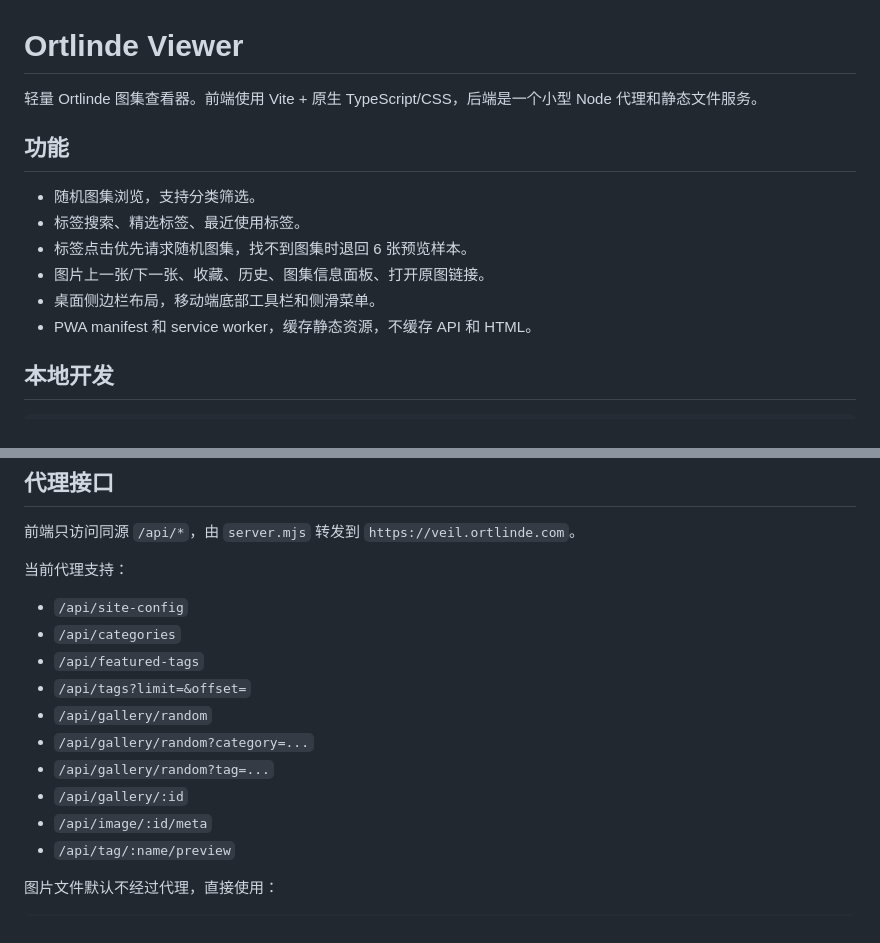
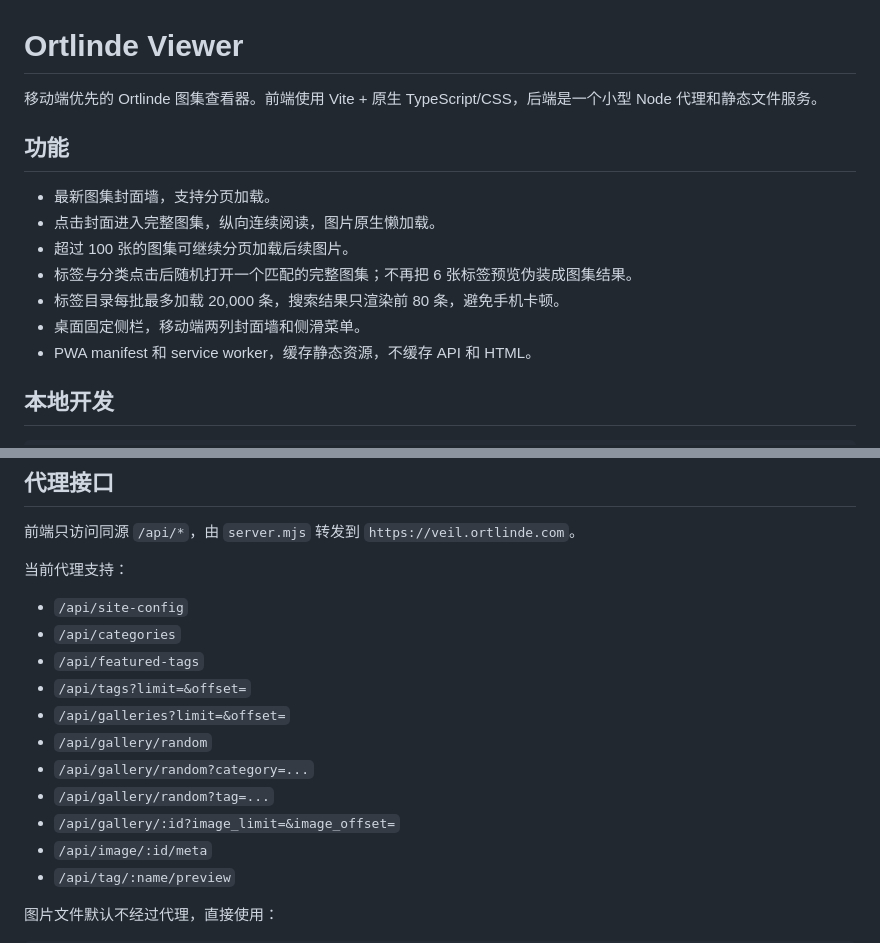
Before and after one commit to pppaaasss/ortlinde-viewer, a Markdown page: README.md, 2 parts joined by grey strips. GitHub-like rendering.

Commit message:
feat: rebuild gallery browsing (README.md)

```diff
--- a/README.md
+++ b/README.md
@@ -1,14 +1,15 @@
 # Ortlinde Viewer
 
-轻量 Ortlinde 图集查看器。前端使用 Vite + 原生 TypeScript/CSS，后端是一个小型 Node 代理和静态文件服务。
+移动端优先的 Ortlinde 图集查看器。前端使用 Vite + 原生 TypeScript/CSS，后端是一个小型 Node 代理和静态文件服务。
 
 ## 功能
 
-- 随机图集浏览，支持分类筛选。
-- 标签搜索、精选标签、最近使用标签。
-- 标签点击优先请求随机图集，找不到图集时退回 6 张预览样本。
-- 图片上一张/下一张、收藏、历史、图集信息面板、打开原图链接。
-- 桌面侧边栏布局，移动端底部工具栏和侧滑菜单。
+- 最新图集封面墙，支持分页加载。
+- 点击封面进入完整图集，纵向连续阅读，图片原生懒加载。
+- 超过 100 张的图集可继续分页加载后续图片。
+- 标签与分类点击后随机打开一个匹配的完整图集；不再把 6 张标签预览伪装成图集结果。
+- 标签目录每批最多加载 20,000 条，搜索结果只渲染前 80 条，避免手机卡顿。
+- 桌面固定侧栏，移动端两列封面墙和侧滑菜单。
 - PWA manifest 和 service worker，缓存静态资源，不缓存 API 和 HTML。
 
 ## 本地开发
@@ -185,10 +186,11 @@ npm run test:browser
 - `/api/categories`
 - `/api/featured-tags`
 - `/api/tags?limit=&offset=`
+- `/api/galleries?limit=&offset=`
 - `/api/gallery/random`
 - `/api/gallery/random?category=...`
 - `/api/gallery/random?tag=...`
-- `/api/gallery/:id`
+- `/api/gallery/:id?image_limit=&image_offset=`
 - `/api/image/:id/meta`
 - `/api/tag/:name/preview`
 
```
